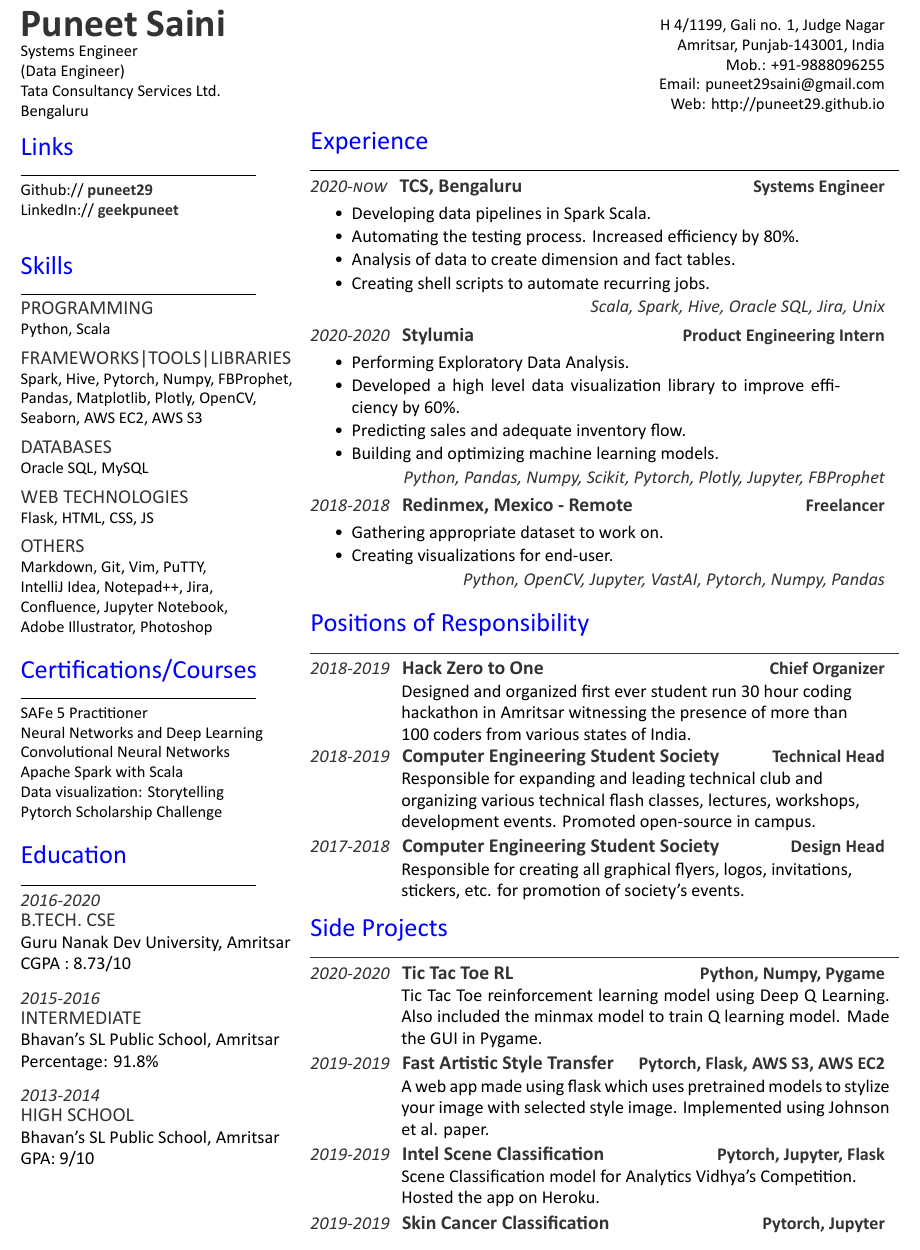
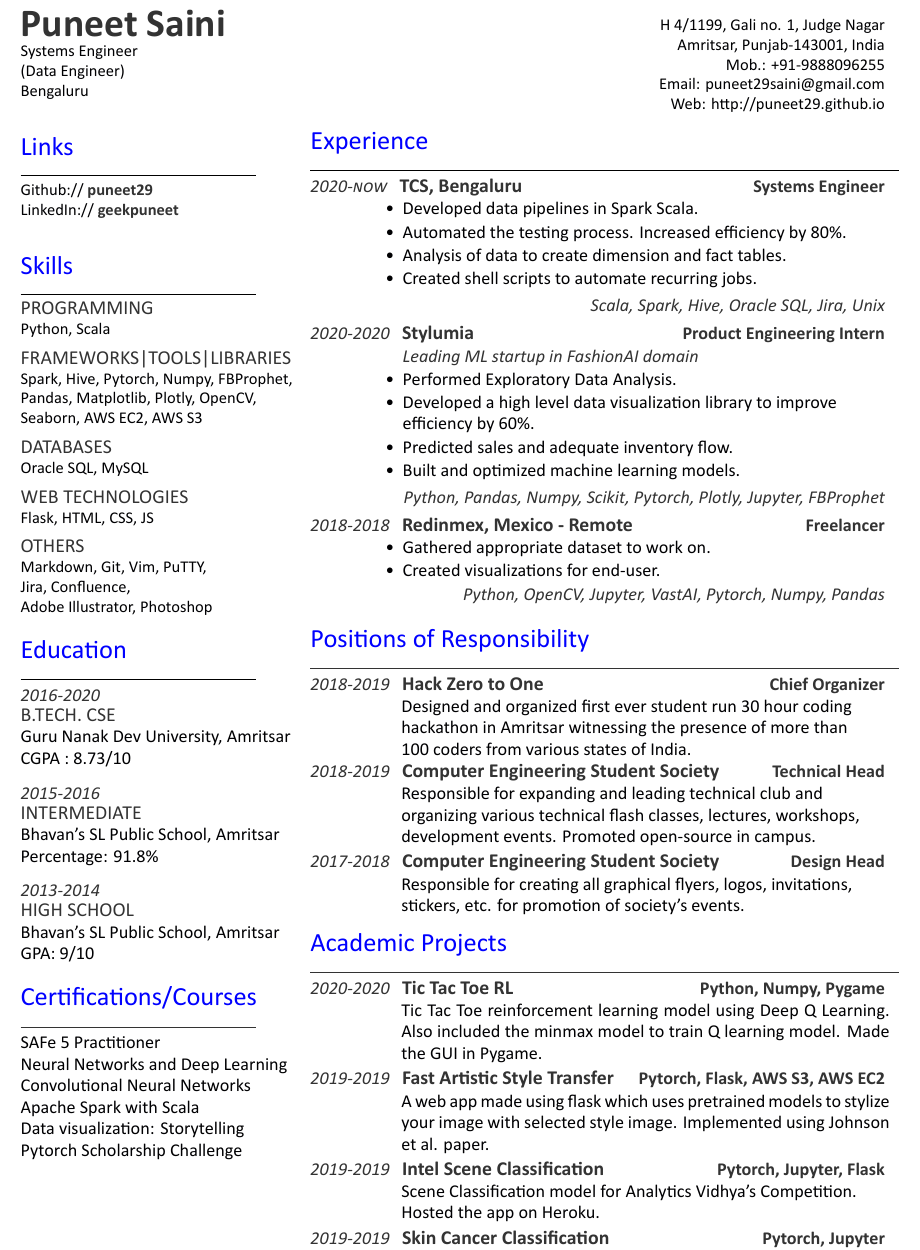
Before and after one commit to puneet29/puneet-resume, a LaTeX CV (puneet29.tex, which reads puneet-resume.cls): part of the page, cut so that both start at the same text. Compiled offline with XeLaTeX.

Commit message:
Did formatting changes

```diff
--- a/puneet-resume.cls
+++ b/puneet-resume.cls
@@ -71,4 +71,7 @@
 \newcommand{\sectionsep}[0]{\vspace{4pt}}
 
 % Bullet Lists with fewer gaps command
-\newenvironment{tightemize}{\vspace{-\topsep}\begin{itemize}\itemsep1pt \parskip0pt \parsep0pt}{\end{itemize}\vspace{-\topsep}}
+\newenvironment{tightemize}{\begin{itemize}\itemsep1pt \parskip0pt \parsep0pt}{\end{itemize}\vspace{-\topsep}}
+
+% Company desc command
+\newcommand{\companydescript}[1]{\color{subheadings}\raggedright\fontspec[Path = fonts/calibri/]{CALIBRII}\fontsize{11pt}{13pt}\selectfont {#1 \\} \normalfont}
--- a/puneet29.tex
+++ b/puneet29.tex
@@ -23,8 +23,8 @@
 \end{large}
 Systems Engineer\\
 (Data Engineer)\\
-Tata Consultancy Services Ltd.\\
 Bengaluru
+\hspace*{1pt}\hfill    \\
 %%%%%%%%%%%%%%%%%%%%%%%%%%%%%%%%%%%%%%
 %     LINKS
 %%%%%%%%%%%%%%%%%%%%%%%%%%%%%%%%%%%%%%
@@ -54,22 +54,8 @@
 \vspace{6pt}
 \subsection{Others}
 Markdown, Git, Vim, PuTTY,\\
-IntelliJ Idea, Notepad++, Jira,\\
-Confluence, Jupyter Notebook,\\
+Jira, Confluence,\\
 Adobe Illustrator, Photoshop
-\sectionsep
-%%%%%%%%%%%%%%%%%%%%%%%%%%%%%%%%%%%%%%
-%     CERTIFICATIONS/COURSES
-%%%%%%%%%%%%%%%%%%%%%%%%%%%%%%%%%%%%%%
-\section{Certifications/Courses}
-\noindent\rule{5cm}{0.4pt}
-
-SAFe 5 Practitioner\\
-Neural Networks and Deep Learning\\
-Convolutional Neural Networks\\
-Apache Spark with Scala\\
-Data visualization: Storytelling\\
-Pytorch Scholarship Challenge
 \sectionsep
 %%%%%%%%%%%%%%%%%%%%%%%%%%%%%%%%%%%%%%
 %     EDUCATION
@@ -90,6 +76,19 @@
 \subsection{High School}
 Bhavan's SL Public School, Amritsar\\
 GPA: 9/10
+\sectionsep
+%%%%%%%%%%%%%%%%%%%%%%%%%%%%%%%%%%%%%%
+%     CERTIFICATIONS/COURSES
+%%%%%%%%%%%%%%%%%%%%%%%%%%%%%%%%%%%%%%
+\section{Certifications/Courses}
+\noindent\rule{5cm}{0.4pt}
+
+SAFe 5 Practitioner\\
+Neural Networks and Deep Learning\\
+Convolutional Neural Networks\\
+Apache Spark with Scala\\
+Data visualization: Storytelling\\
+Pytorch Scholarship Challenge
 \sectionsep
 %%%%%%%%%%%%%%%%%%%%%%%%%%%%%%%%%%%%%%
 %
@@ -114,43 +113,44 @@
 \datecolor{2020-now} \runsubsection{TCS, Bengaluru}
 \descript{Systems Engineer}
 \noindent
-\hspace{5em}%
+\hspace{2.8em}%
+\begin{minipage}{0.85\textwidth\vspace{2pt}}
 \begin{tightemize}
-\begin{minipage}{0.85\textwidth\vspace{2pt}}
-	\item Developing data pipelines in Spark Scala.
-	\item Automating the testing process. Increased efficiency by 80\%.
+	\item Developed data pipelines in Spark Scala.
+	\item Automated the testing process. Increased efficiency by 80\%.
 	\item Analysis of data to create dimension and fact tables.
-	\item Creating shell scripts to automate recurring jobs.
+	\item Created shell scripts to automate recurring jobs.
+\end{tightemize}
 \end{minipage}
-\end{tightemize}
 \descriptright{Scala, Spark, Hive, Oracle SQL, Jira, Unix}
 \sectionsep
 
 \datecolor{2020-2020} \runsubsection{Stylumia}
 \descript{Product Engineering Intern}
 \noindent
-\hspace{5em}%
+\hspace{2.8em}%
+\begin{minipage}{0.85\textwidth\vspace{2pt}}
 \begin{tightemize}
-\begin{minipage}{0.85\textwidth\vspace{2pt}}
-	\item Performing Exploratory Data Analysis.
+	\item[] \companydescript{Leading ML startup in FashionAI domain}
+	\item Performed Exploratory Data Analysis.
 	\item Developed a high level data visualization library to improve efficiency by 60\%.
-	\item Predicting sales and adequate inventory flow.
-	\item Building and optimizing machine learning models.
+	\item Predicted sales and adequate inventory flow.
+	\item Built and optimized machine learning models.
+\end{tightemize}
 \end{minipage}
-\end{tightemize}
 \descriptright{Python, Pandas, Numpy, Scikit, Pytorch, Plotly, Jupyter, FBProphet}
 \sectionsep
 
 \datecolor{2018-2018} \runsubsection{Redinmex, Mexico - Remote}
 \descript{Freelancer}
 \noindent
-\hspace{5em}%
+\hspace{2.8em}%
+\begin{minipage}{0.85\textwidth\vspace{2pt}}
 \begin{tightemize}
-\begin{minipage}{0.85\textwidth\vspace{2pt}}
-	\item Gathering appropriate dataset to work on.
-	\item Creating visualizations for end-user.
+	\item Gathered appropriate dataset to work on.
+	\item Created visualizations for end-user.
+\end{tightemize}
 \end{minipage}
-\end{tightemize}
 \descriptright{Python, OpenCV, Jupyter, VastAI, Pytorch, Numpy, Pandas}
 \sectionsep
 %%%%%%%%%%%%%%%%%%%%%%%%%%%%%%%%%%%%%%
@@ -185,9 +185,9 @@
 stickers, etc. for promotion of society's events.
 \end{minipage}
 %%%%%%%%%%%%%%%%%%%%%%%%%%%%%%%%%%%%%%
-%     SIDE PROJECT
+%     ACADEMIC PROJECT
 %%%%%%%%%%%%%%%%%%%%%%%%%%%%%%%%%%%%%%
-\section{Side Projects}
+\section{Academic Projects}
 \noindent\rule{12.5cm}{0.4pt}
 \datecolor{2020-2020} \runsubsection{Tic Tac Toe RL}
 \descript{Python, Numpy, Pygame}
```
Also changed, not shown: puneet29.pdf.
